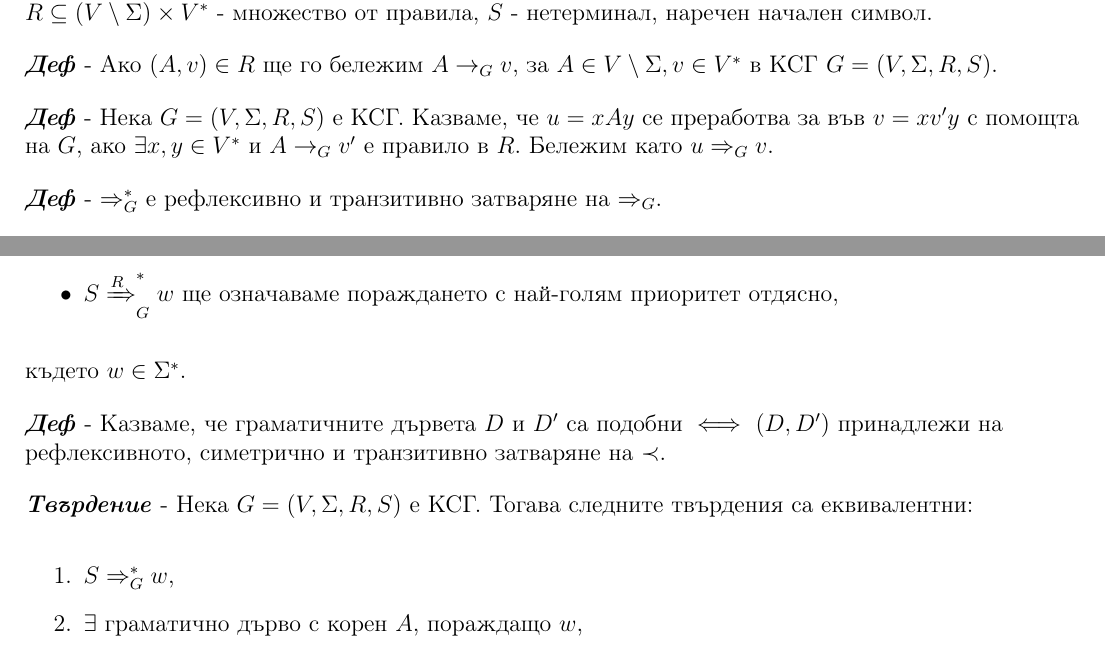
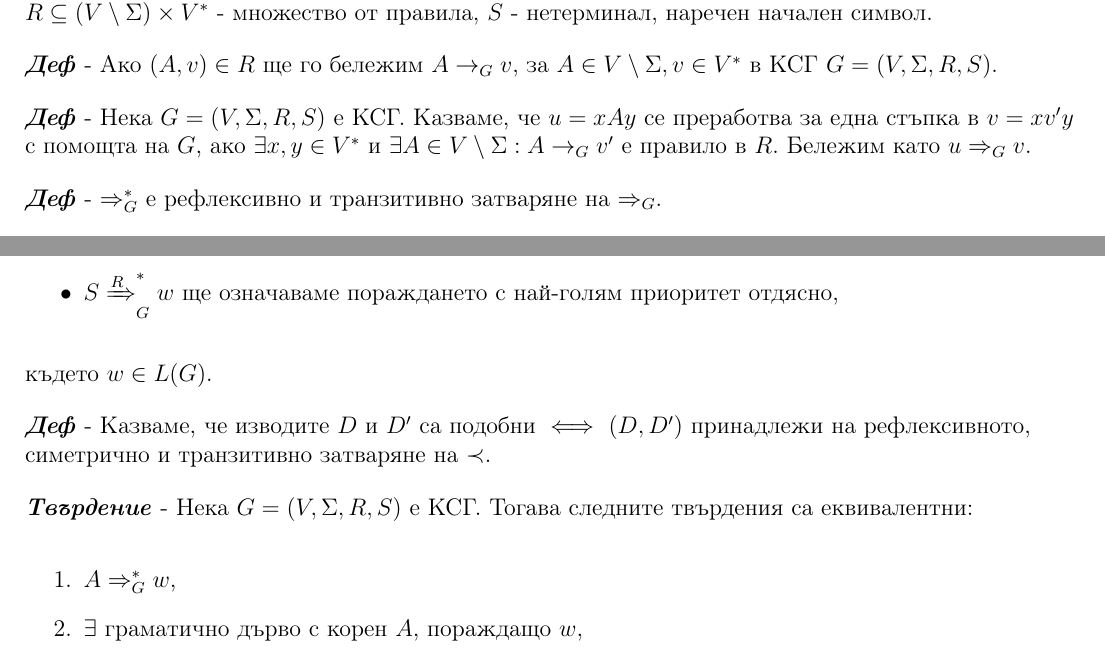
Before and after one commit to kosyonikolov/FinalStupidty2021, a LaTeX document (4/grammars_languages_and_stack_automata.tex): two parts of pages 2 and 5 of 9, joined at a grey line, cut so that both start at the same text. Compiled offline with pdfLaTeX.

Commit message:
Apply review feedback

```diff
--- a/4/grammars_languages_and_stack_automata.tex
+++ b/4/grammars_languages_and_stack_automata.tex
@@ -40,7 +40,7 @@
 
 \textit{\textbf{Деф}} - Ако $(A, v) \in R$ ще го бележим $A \to_G v$, за $A \in V \setminus \Sigma, v \in V^*$ в КСГ $G=(V, \Sigma, R, S)$.
 
-\textit{\textbf{Деф}} - Нека $G = (V, \Sigma, R, S)$ е КСГ. Казваме, че $u = xAy$ се преработва за във $v = xv'y$ с помощта на $G$, ако $\exists x, y \in V^*$ и $A \to_G v'$ е правило в $R$. Бележим като $u \Rightarrow_G v$.
+\textit{\textbf{Деф}} - Нека $G = (V, \Sigma, R, S)$ е КСГ. Казваме, че $u = xAy$ се преработва за една стъпка в $v = xv'y$ с помощта на $G$, ако $\exists x, y \in V^*$ и $\exists A \in V \setminus \Sigma: A \to_G v'$ е правило в $R$. Бележим като $u \Rightarrow_G v$.
 
 \textit{\textbf{Деф}} - $\Rightarrow_G^*$ е рефлексивно и транзитивно затваряне на $\Rightarrow_G$.
 
@@ -212,13 +213,13 @@ $\implies D_1 \prec D_2 \prec D_4$, като $D_3$ не предхожда и н
     \item $S \xRightarrow[]{L}_G^* w$ ще означаваме пораждането с най-голям приоритет отляво,
     \item $S \xRightarrow[]{R}_G^* w$ ще означаваме пораждането с най-голям приоритет отдясно,
 \end{itemize}
-където $w \in \Sigma^*$.
+където $w \in L(G)$.
 
-\textit{\textbf{Деф}} - Казваме, че граматичните дървета $D$ и $D'$ са подобни $\iff$ $(D, D')$ принадлежи на рефлексивното, симетрично и транзитивно затваряне на $\prec$.
+\textit{\textbf{Деф}} - Казваме, че изводите $D$ и $D'$ са подобни $\iff$ $(D, D')$ принадлежи на рефлексивното, симетрично и транзитивно затваряне на $\prec$.
 
 \textit{\textbf{Твърдение}} - Нека $G = (V, \Sigma, R, S)$ е КСГ. Тогава следните твърдения са еквивалентни:
 \begin{enumerate}
-    \item $S \Rightarrow_G^* w$,
+    \item $A \Rightarrow_G^* w$,
     \item $\exists$ граматично дърво с корен $A$, пораждащо $w$,
     \item $A \xRightarrow[]{L}_G^* w$,
     \item $A \xRightarrow[]{R}_G^* w$,
```
Also changed, not shown: 4/grammars_languages_and_stack_automata.tex (12 more changed lines).
